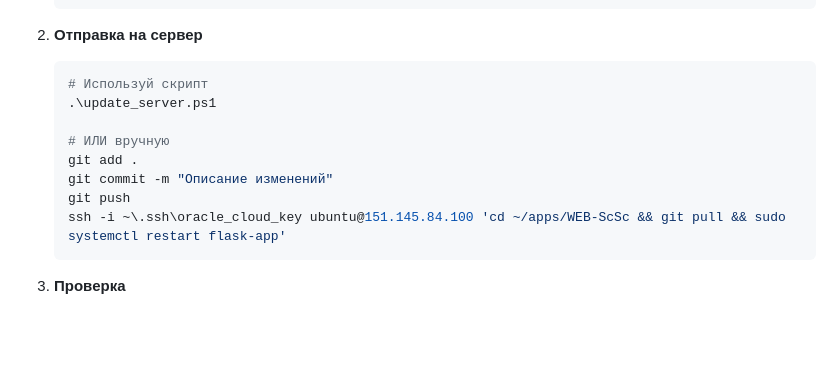
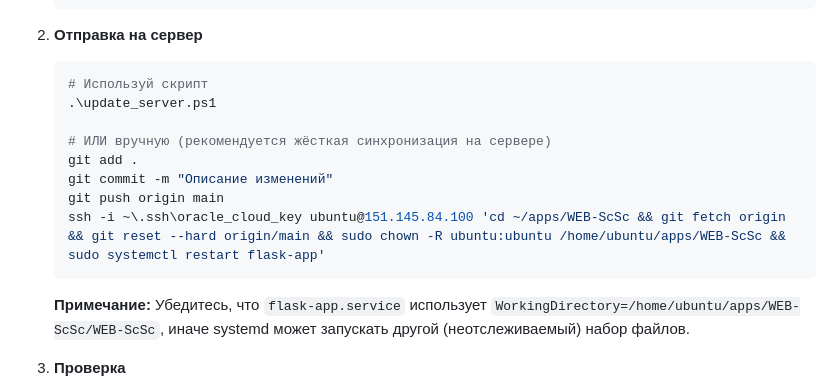
Before and after one commit to yoavmoiseev/school-scheduler, a Markdown page: WEB-ScSc/DOCUMENTATION_INDEX.md, the part around the change. Rendered like a GitHub page; blank space fills up the shorter version.

````diff
--- a/WEB-ScSc/DOCUMENTATION_INDEX.md
+++ b/WEB-ScSc/DOCUMENTATION_INDEX.md
@@ -176,12 +176,15 @@ WEB-ScSc/
    # Используй скрипт
    .\update_server.ps1
 
-   # ИЛИ вручную
+   # ИЛИ вручную (рекомендуется жёсткая синхронизация на сервере)
    git add .
    git commit -m "Описание изменений"
-   git push
-   ssh -i ~\.ssh\oracle_cloud_key ubuntu@151.145.84.100 'cd ~/apps/WEB-ScSc && git pull && sudo systemctl restart flask-app'
+   git push origin main
+   ssh -i ~\.ssh\oracle_cloud_key ubuntu@151.145.84.100 'cd ~/apps/WEB-ScSc && git fetch origin && git reset --hard origin/main && sudo chown -R ubuntu:ubuntu /home/ubuntu/apps/WEB-ScSc && sudo systemctl restart flask-app'
    ```
+
+   **Примечание:** Убедитесь, что `flask-app.service` использует `WorkingDirectory=/home/ubuntu/apps/WEB-ScSc/WEB-ScSc`,
+   иначе systemd может запускать другой (неотслеживаемый) набор файлов.
 
 3. **Проверка**
    - Открой https://sc.yamsoft.org
````
Also changed, not shown: WEB-ScSc/deploy/ORACLE_CLOUD_SETUP.md (+83 -1 lines).
